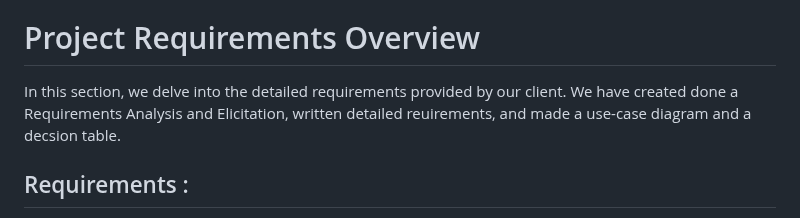
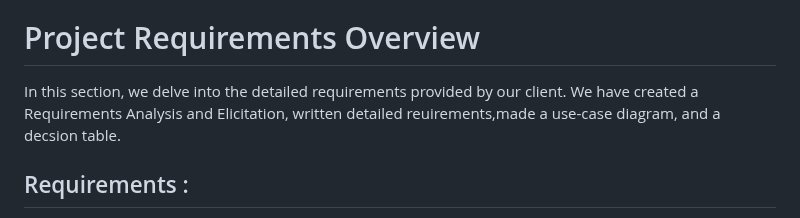
Before and after one commit to NahumTadesse/SWEPROJECT, a Markdown page: README.md, the part around the change. Rendered like a GitHub page.

```diff
--- a/README.md
+++ b/README.md
@@ -35,7 +35,7 @@ For a detailed explanation of what technologies and tools we are using and why,
 
 # Project Requirements Overview
 
-In this section, we delve into the detailed requirements provided by our client. We have created done a Requirements Analysis and Elicitation, written detailed reuirements, and made a use-case diagram and a decsion table.
+In this section, we delve into the detailed requirements provided by our client. We have created a Requirements Analysis and Elicitation, written detailed reuirements,made a use-case diagram, and a decsion table.
 
 ## Requirements :
 - **Requirements Ellication**: Here we have notes from the customer meeting. [Requirements Analysis and Elicitation](Project_Deliverables/docs/Elicitation.md)
```
